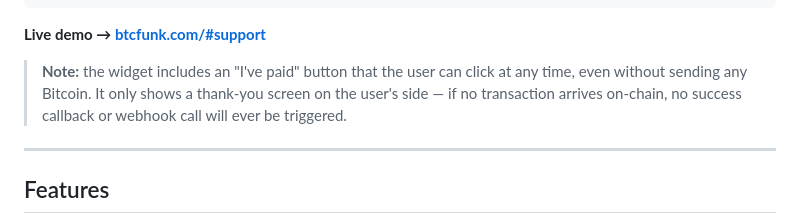
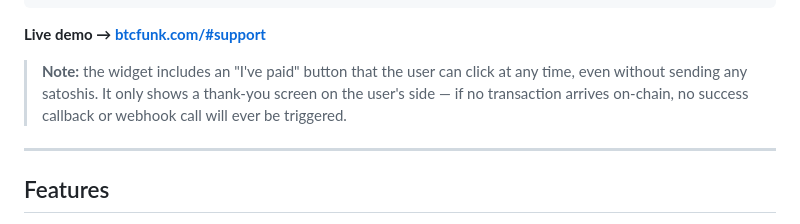
Before and after one commit to lucarocchi/btcfunkpay, a Markdown page: README.md, the part around the change. GitHub-like rendering.

Commit message:
README: Bitcoin → satoshis

```diff
--- a/README.md
+++ b/README.md
@@ -30,7 +30,7 @@ It also ships an **embeddable JS widget** — drop one `<script>` tag on any pag
 
 **Live demo → [btcfunk.com/#support](https://btcfunk.com/#support)**
 
-> **Note:** the widget includes an "I've paid" button that the user can click at any time, even without sending any Bitcoin. It only shows a thank-you screen on the user's side — if no transaction arrives on-chain, no success callback or webhook call will ever be triggered.
+> **Note:** the widget includes an "I've paid" button that the user can click at any time, even without sending any satoshis. It only shows a thank-you screen on the user's side — if no transaction arrives on-chain, no success callback or webhook call will ever be triggered.
 
 ---
 
```
